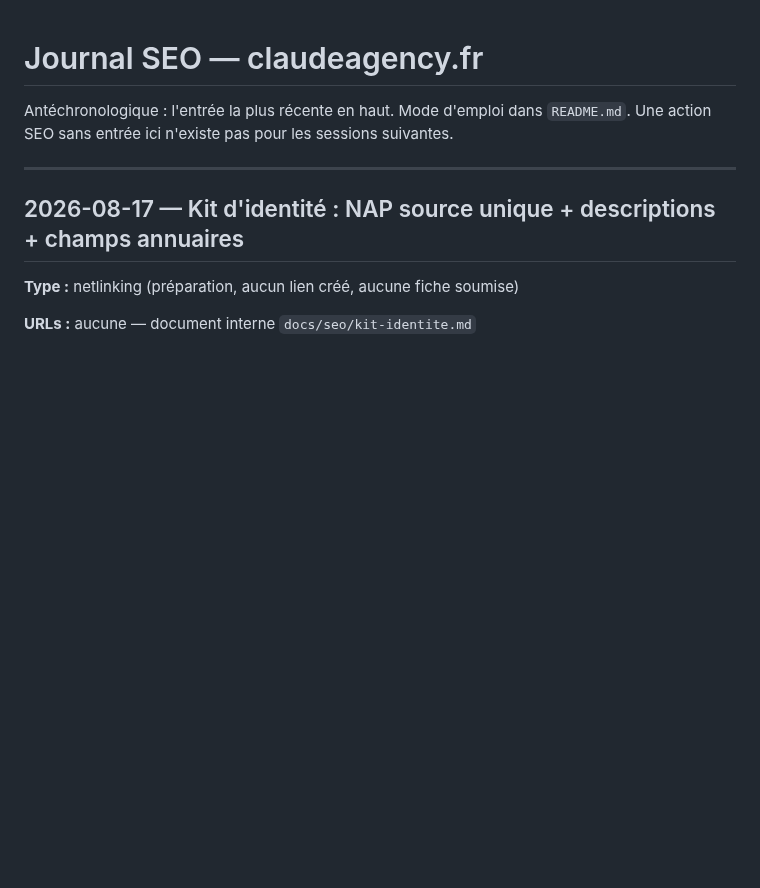
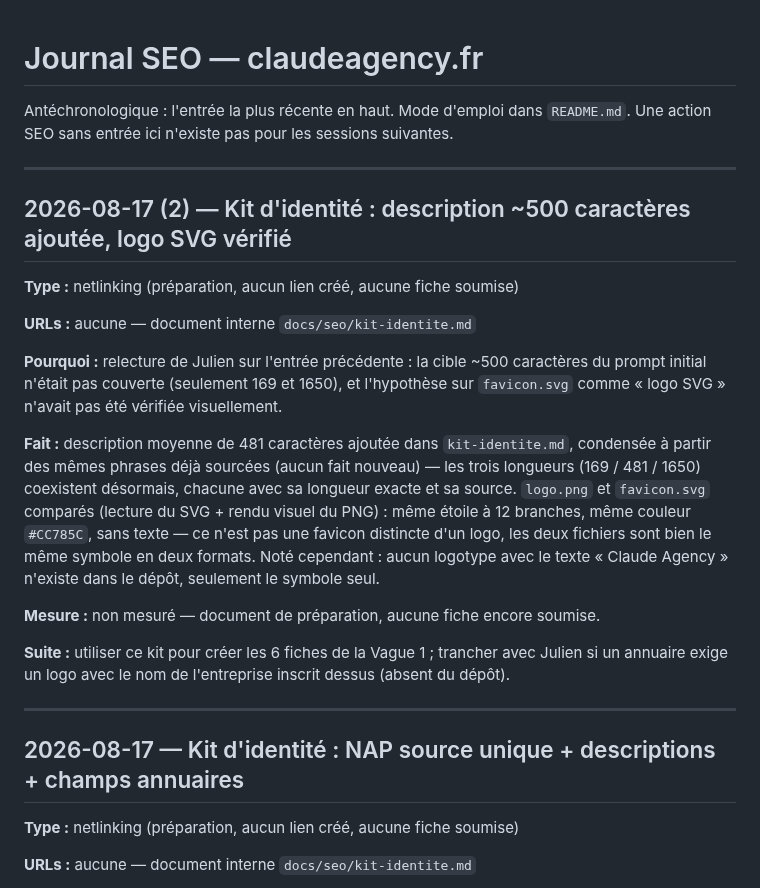
Before and after one commit to JRAYES000/CLAUDEAGENCY, a Markdown page: docs/seo/JOURNAL.md, the part around the change. GitHub-like rendering; blank space fills up the shorter version.

```diff
--- a/docs/seo/JOURNAL.md
+++ b/docs/seo/JOURNAL.md
@@ -2,6 +2,31 @@
 
 Antéchronologique : l'entrée la plus récente en haut. Mode d'emploi dans `README.md`.
 Une action SEO sans entrée ici n'existe pas pour les sessions suivantes.
+
+---
+
+## 2026-08-17 (2) — Kit d'identité : description ~500 caractères ajoutée, logo SVG vérifié
+
+**Type :** netlinking (préparation, aucun lien créé, aucune fiche soumise)
+
+**URLs :** aucune — document interne `docs/seo/kit-identite.md`
+
+**Pourquoi :** relecture de Julien sur l'entrée précédente : la cible ~500 caractères du prompt
+initial n'était pas couverte (seulement 169 et 1650), et l'hypothèse sur `favicon.svg` comme
+« logo SVG » n'avait pas été vérifiée visuellement.
+
+**Fait :** description moyenne de 481 caractères ajoutée dans `kit-identite.md`, condensée à
+partir des mêmes phrases déjà sourcées (aucun fait nouveau) — les trois longueurs (169 / 481 /
+1650) coexistent désormais, chacune avec sa longueur exacte et sa source. `logo.png` et
+`favicon.svg` comparés (lecture du SVG + rendu visuel du PNG) : même étoile à 12 branches, même
+couleur `#CC785C`, sans texte — ce n'est pas une favicon distincte d'un logo, les deux fichiers
+sont bien le même symbole en deux formats. Noté cependant : aucun logotype avec le texte « Claude
+Agency » n'existe dans le dépôt, seulement le symbole seul.
+
+**Mesure :** non mesuré — document de préparation, aucune fiche encore soumise.
+
+**Suite :** utiliser ce kit pour créer les 6 fiches de la Vague 1 ; trancher avec Julien si un
+annuaire exige un logo avec le nom de l'entreprise inscrit dessus (absent du dépôt).
 
 ---
 
```
Also changed, not shown: docs/seo/kit-identite.md (+25 -5 lines).
